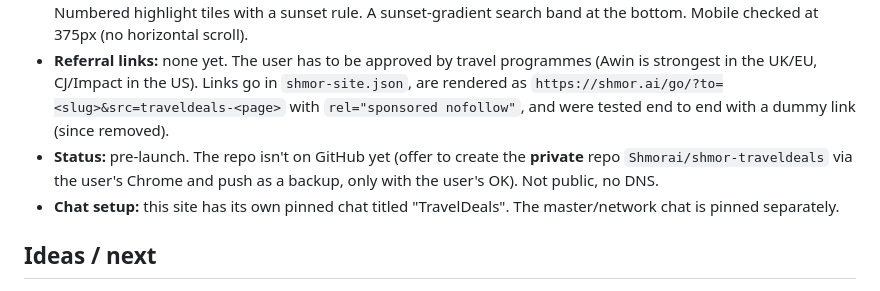
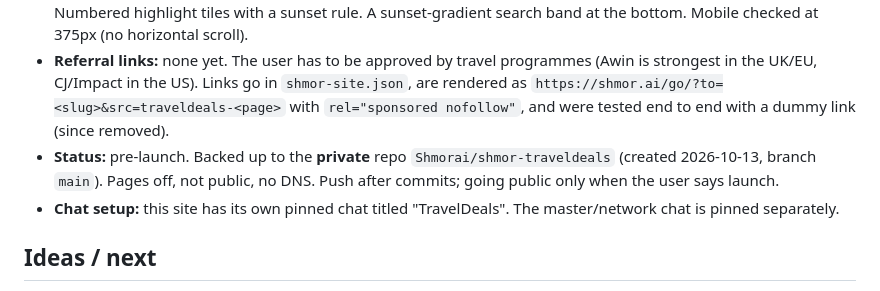
Before and after one commit to Shmorai/shmor-traveldeals, a Markdown page: CLAUDE.md, the part around the change. GitHub-like rendering.

Commit message:
Note private GitHub backup in CLAUDE.md
Co-Authored-By: Claude Opus 5.5 <noreply@anthropic.com>

```diff
--- a/CLAUDE.md
+++ b/CLAUDE.md
@@ -38,7 +38,7 @@ After changing `shmor-site.json` (links, keywords, card), also run `node tools/s
 - **Content rules:** factual, evergreen, no invented prices/deals/stats/reviews. No year in titles.
 - **Design brief:** own look distinct from shmor.ai but in the family. Dark "sunset over the ocean": the hero has a CSS sun, a dashed flight path and sea lines. The sun was moved aside on mid-size screens so text stays readable. Numbered highlight tiles with a sunset rule. A sunset-gradient search band at the bottom. Mobile checked at 375px (no horizontal scroll).
 - **Referral links:** none yet. The user has to be approved by travel programmes (Awin is strongest in the UK/EU, CJ/Impact in the US). Links go in `shmor-site.json`, are rendered as `https://shmor.ai/go/?to=<slug>&src=traveldeals-<page>` with `rel="sponsored nofollow"`, and were tested end to end with a dummy link (since removed).
-- **Status:** pre-launch. The repo isn't on GitHub yet (offer to create the **private** repo `Shmorai/shmor-traveldeals` via the user's Chrome and push as a backup, only with the user's OK). Not public, no DNS.
+- **Status:** pre-launch. Backed up to the **private** repo `Shmorai/shmor-traveldeals` (created 2026-10-13, branch `main`). Pages off, not public, no DNS. Push after commits; going public only when the user says launch.
 - **Chat setup:** this site has its own pinned chat titled "TravelDeals". The master/network chat is pinned separately.
 
 ## Ideas / next
```
